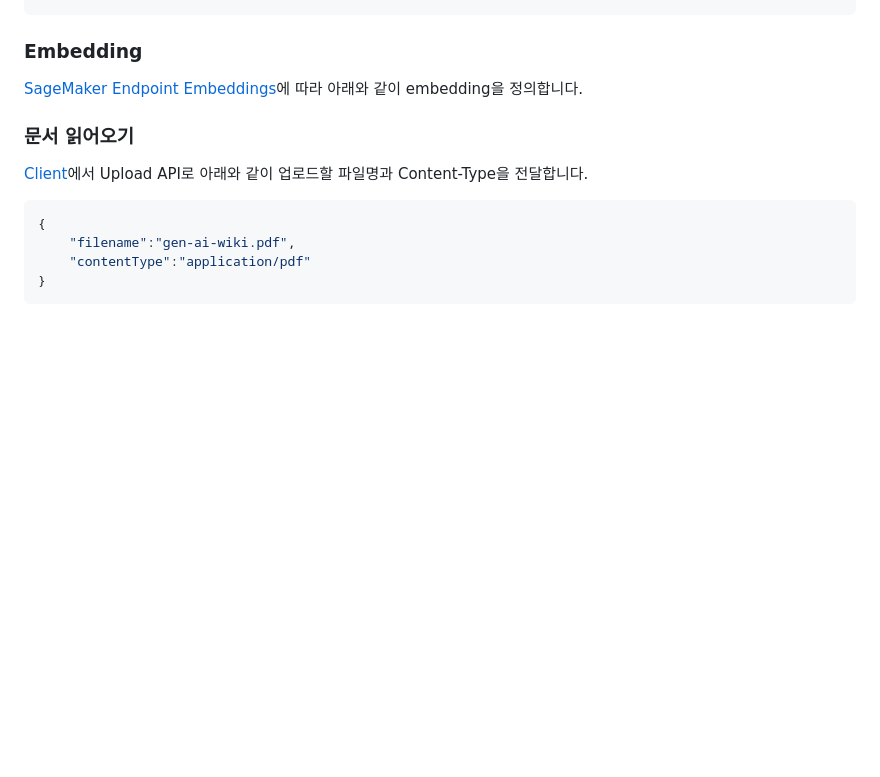
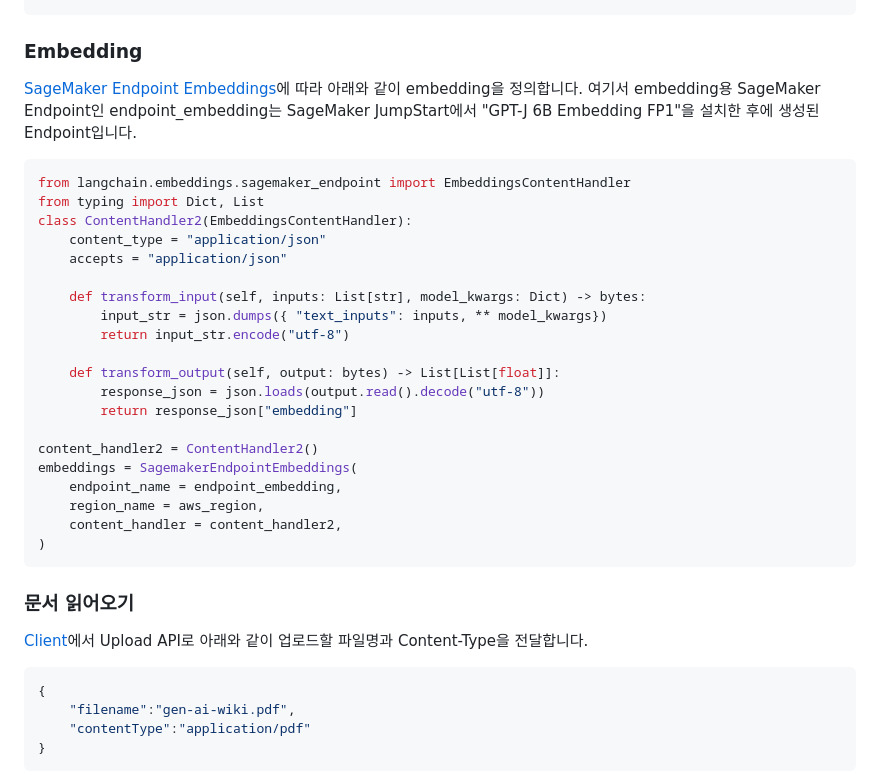
Before and after one commit to kyopark2014/Llama2-chatbot-with-vector-store, a Markdown page: README.md, the part around the change. Rendered like a GitHub page; blank space fills up the shorter version.

````diff
--- a/README.md
+++ b/README.md
@@ -89,10 +89,30 @@ llm = SagemakerEndpoint(
 
 ### Embedding
 
-[SageMaker Endpoint Embeddings](https://python.langchain.com/docs/integrations/text_embedding/sagemaker-endpoint)에 따라 아래와 같이 embedding을 정의합니다.
+[SageMaker Endpoint Embeddings](https://python.langchain.com/docs/integrations/text_embedding/sagemaker-endpoint)에 따라 아래와 같이 embedding을 정의합니다. 여기서 embedding용 SageMaker Endpoint인 endpoint_embedding는 SageMaker JumpStart에서 "GPT-J 6B Embedding FP1"을 설치한 후에 생성된 Endpoint입니다.
 
+```python
+from langchain.embeddings.sagemaker_endpoint import EmbeddingsContentHandler
+from typing import Dict, List
+class ContentHandler2(EmbeddingsContentHandler):
+    content_type = "application/json"
+    accepts = "application/json"
 
+    def transform_input(self, inputs: List[str], model_kwargs: Dict) -> bytes:
+        input_str = json.dumps({ "text_inputs": inputs, ** model_kwargs})
+        return input_str.encode("utf-8")
 
+    def transform_output(self, output: bytes) -> List[List[float]]:
+        response_json = json.loads(output.read().decode("utf-8"))
+        return response_json["embedding"]
+
+content_handler2 = ContentHandler2()
+embeddings = SagemakerEndpointEmbeddings(
+    endpoint_name = endpoint_embedding,
+    region_name = aws_region,
+    content_handler = content_handler2,
+)
+```
 ### 문서 읽어오기
 
 [Client](https://github.com/kyopark2014/question-answering-chatbot-with-vector-store/blob/main/html/chat.js)에서 Upload API로 아래와 같이 업로드할 파일명과 Content-Type을 전달합니다.
````
